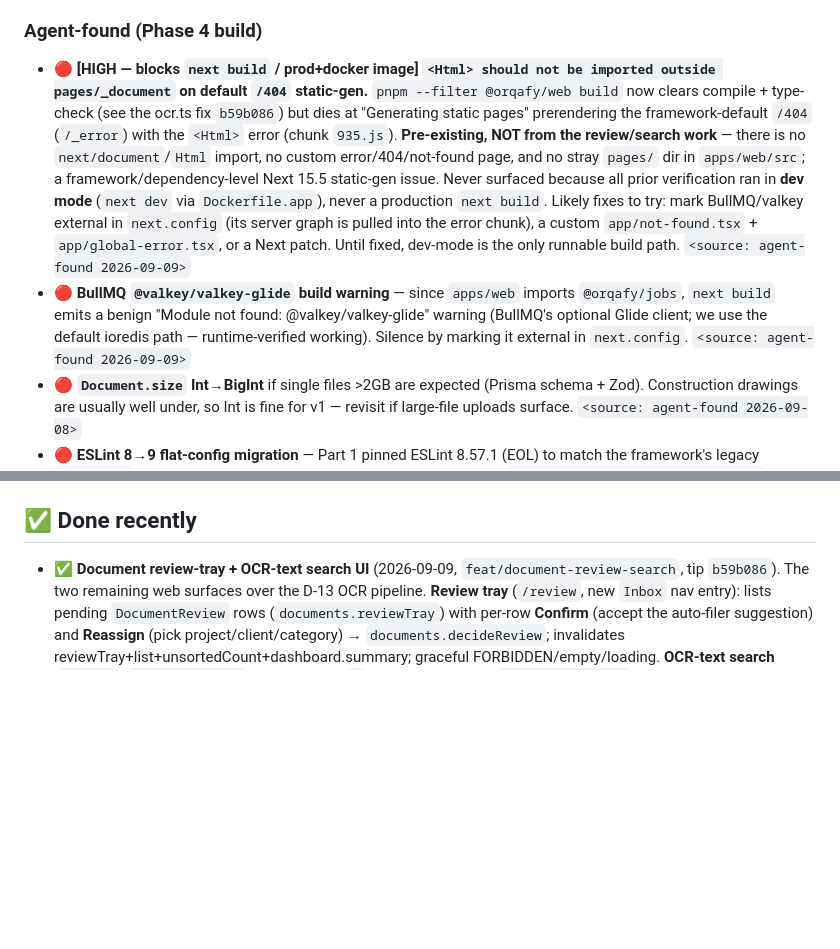
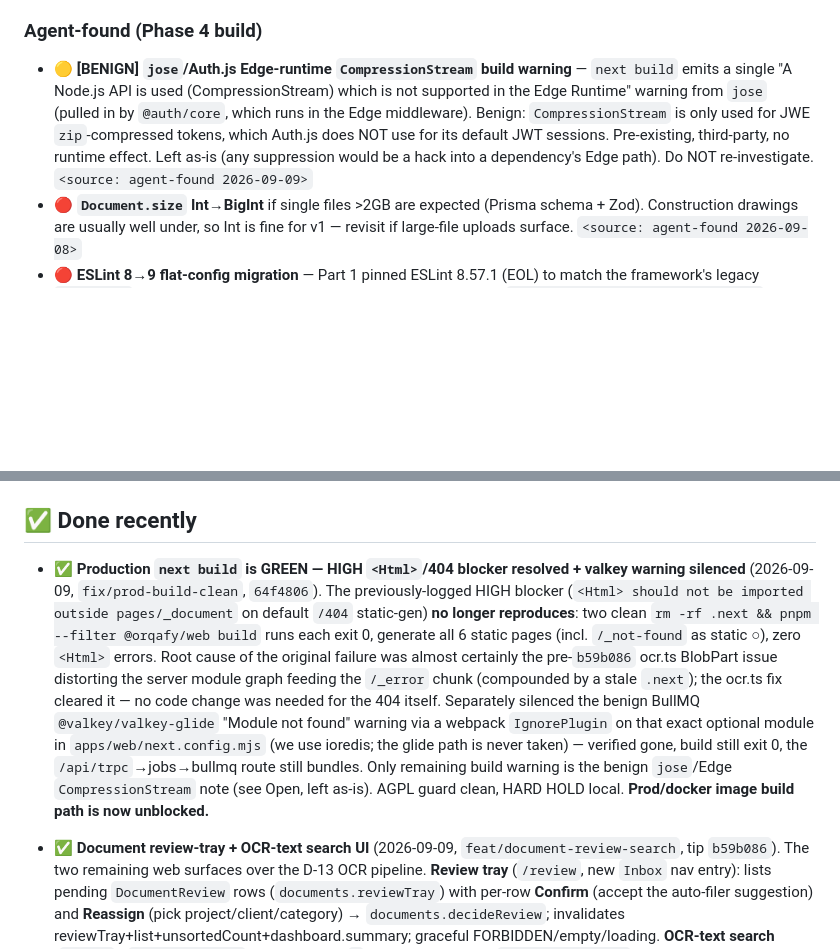
Before and after one commit to bonitobonita24/Orqafy-Self-Hosted, a Markdown page: docs/TASK_QUEUE.md, 2 parts joined by grey strips. Rendered like a GitHub page; blank space fills up the shorter version.

```diff
--- a/docs/TASK_QUEUE.md
+++ b/docs/TASK_QUEUE.md
@@ -35,20 +35,12 @@ exist yet. They are NOT actionable now; they gate a later phase._
 
 ### Agent-found (Phase 4 build)
 
-- 🔴 **[HIGH — blocks `next build` / prod+docker image] `<Html> should not be imported outside pages/_document`
-  on default `/404` static-gen.** `pnpm --filter @orqafy/web build` now clears compile + type-check (see the
-  ocr.ts fix `b59b086`) but dies at "Generating static pages" prerendering the framework-default `/404`
-  (`/_error`) with the `<Html>` error (chunk `935.js`). **Pre-existing, NOT from the review/search work** —
-  there is no `next/document`/`Html` import, no custom error/404/not-found page, and no stray `pages/` dir in
-  `apps/web/src`; a framework/dependency-level Next 15.5 static-gen issue. Never surfaced because all prior
-  verification ran in **dev mode** (`next dev` via `Dockerfile.app`), never a production `next build`. Likely
-  fixes to try: mark BullMQ/valkey external in `next.config` (its server graph is pulled into the error chunk),
-  a custom `app/not-found.tsx` + `app/global-error.tsx`, or a Next patch. Until fixed, dev-mode is the only
-  runnable build path. `<source: agent-found 2026-09-09>`
-- 🔴 **BullMQ `@valkey/valkey-glide` build warning** — since `apps/web` imports `@orqafy/jobs`, `next build`
-  emits a benign "Module not found: @valkey/valkey-glide" warning (BullMQ's optional Glide client; we use the
-  default ioredis path — runtime-verified working). Silence by marking it external in `next.config`.
-  `<source: agent-found 2026-09-09>`
+- 🟡 **[BENIGN] `jose`/Auth.js Edge-runtime `CompressionStream` build warning** — `next build` emits a single
+  "A Node.js API is used (CompressionStream) which is not supported in the Edge Runtime" warning from
+  `jose` (pulled in by `@auth/core`, which runs in the Edge middleware). Benign: `CompressionStream` is only
+  used for JWE `zip`-compressed tokens, which Auth.js does NOT use for its default JWT sessions. Pre-existing,
+  third-party, no runtime effect. Left as-is (any suppression would be a hack into a dependency's Edge path).
+  Do NOT re-investigate. `<source: agent-found 2026-09-09>`
 - 🔴 **`Document.size` Int→BigInt** if single files >2GB are expected (Prisma schema + Zod). Construction
   drawings are usually well under, so Int is fine for v1 — revisit if large-file uploads surface.
   `<source: agent-found 2026-09-08>`
@@ -69,6 +61,18 @@ exist yet. They are NOT actionable now; they gate a later phase._
 
 ## ✅ Done recently
 
+- ✅ **Production `next build` is GREEN — HIGH `<Html>`/404 blocker resolved + valkey warning silenced**
+  (2026-09-09, `fix/prod-build-clean`, `64f4806`). The previously-logged HIGH blocker (`<Html> should not be
+  imported outside pages/_document` on default `/404` static-gen) **no longer reproduces**: two clean
+  `rm -rf .next && pnpm --filter @orqafy/web build` runs each exit 0, generate all 6 static pages (incl.
+  `/_not-found` as static ○), zero `<Html>` errors. Root cause of the original failure was almost certainly
+  the pre-`b59b086` ocr.ts BlobPart issue distorting the server module graph feeding the `/_error` chunk
+  (compounded by a stale `.next`); the ocr.ts fix cleared it — no code change was needed for the 404 itself.
+  Separately silenced the benign BullMQ `@valkey/valkey-glide` "Module not found" warning via a webpack
+  `IgnorePlugin` on that exact optional module in `apps/web/next.config.mjs` (we use ioredis; the glide path
+  is never taken) — verified gone, build still exit 0, the `/api/trpc`→jobs→bullmq route still bundles. Only
+  remaining build warning is the benign `jose`/Edge `CompressionStream` note (see Open, left as-is). AGPL
+  guard clean, HARD HOLD local. **Prod/docker image build path is now unblocked.**
 - ✅ **Document review-tray + OCR-text search UI** (2026-09-09, `feat/document-review-search`, tip `b59b086`).
   The two remaining web surfaces over the D-13 OCR pipeline. **Review tray** (`/review`, new `Inbox` nav entry):
   lists pending `DocumentReview` rows (`documents.reviewTray`) with per-row **Confirm** (accept the auto-filer
```
Also changed, not shown: docs/SESSION_LOG.md (+10 -0 lines), docs/STATE.md (+19 -1 lines).
